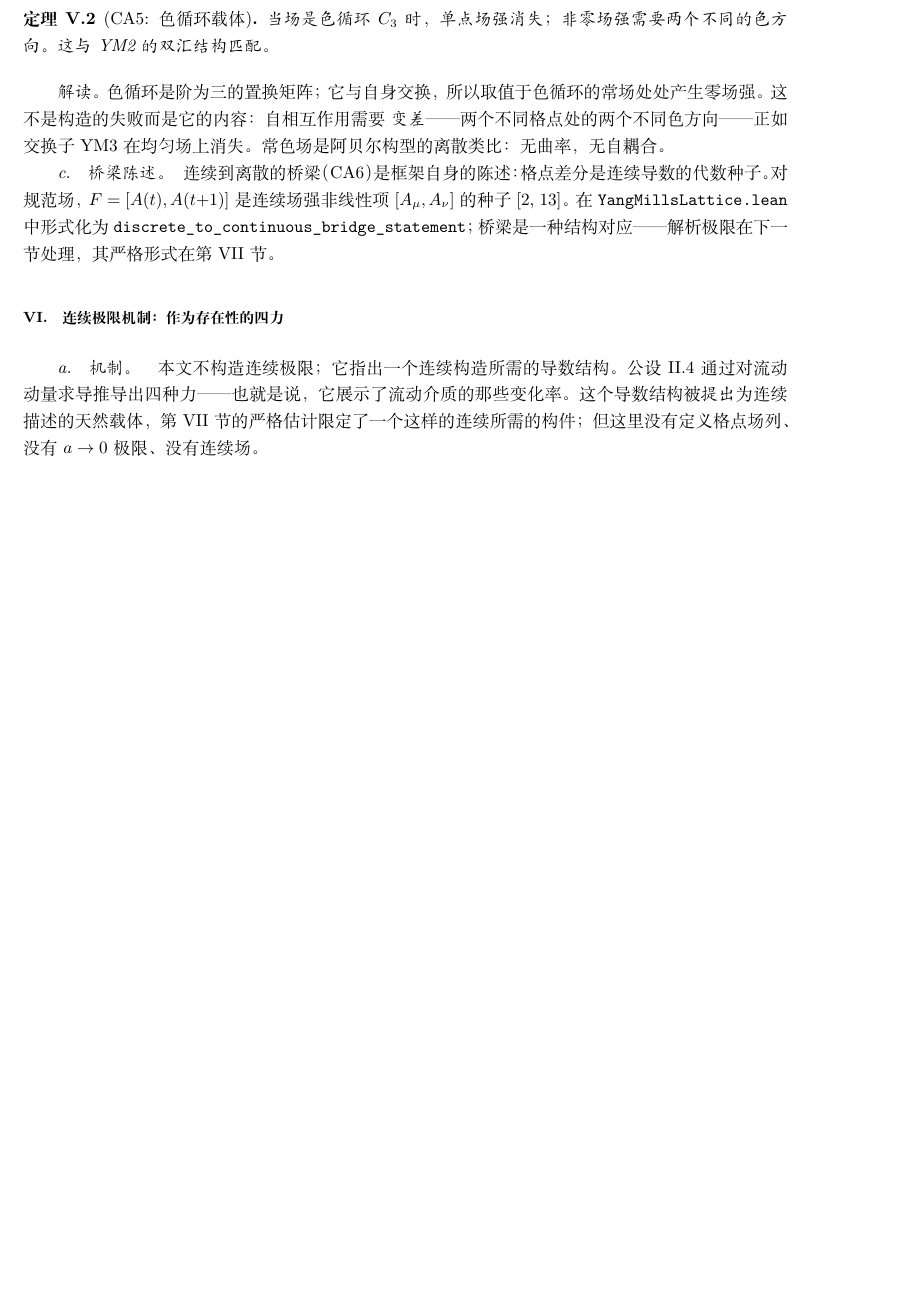
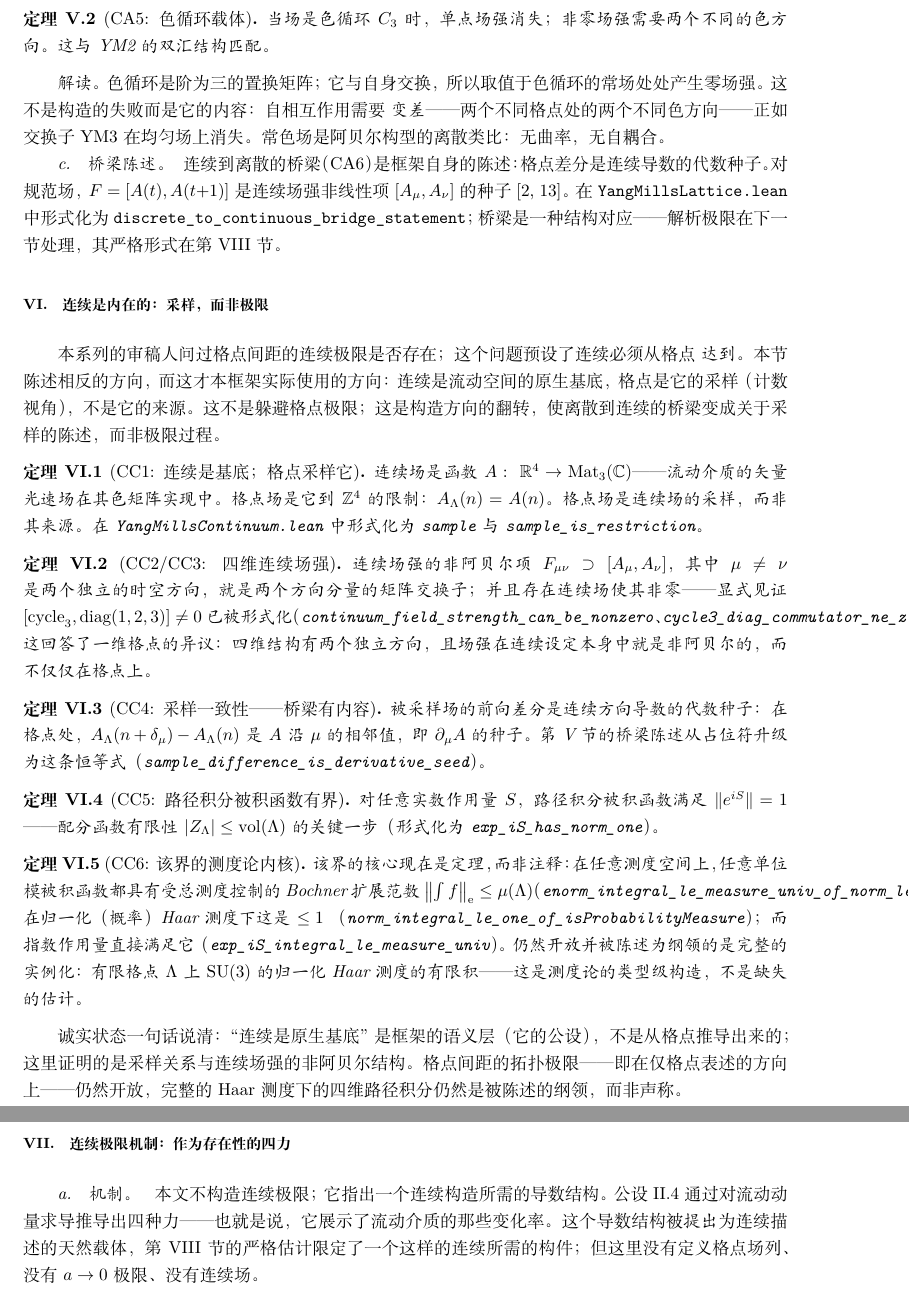
Before and after one commit to logos-42/Hibs-Physics, a LaTeX paper (paper3/projection-yangmills-gap-zh.tex): part of page 8 of 13 before the commit and two parts of pages 8 and 9 of 14 after it, the two joined at a grey line, cut so that both start at the same text, the shorter picture padded with empty space. Compiled offline with XeLaTeX.

Commit message:
docs(paper3)+feat(YM-C): Chinese Sec VI mirror + CC6 bound upgraded to theorem
- YangMillsContinuum.lean: CC6 从注释升级为真定理 ——
  enorm_integral_le_measure_univ_of_norm_le_one (任意测度空间, 单位模
  被积函数 ⟹ ||∫f||_e ≤ μ(univ)), norm_integral_le_one_of_isProbabilityMeasure
  (归一化 Haar ⟹ ≤1), exp_iS_integral_le_measure_univ (指数作用量直接满足)
- paper3 EN: 新增 CC6 定理块; 'Sections V--VII'→V--VIII; honest 段
  指向 sec:intrinsic; Not-claimed 增 (vi) 四维被积函数界/测度内核
- paper3 ZH: 补齐 Sec VI『连续是内在的：采样，而非极限』镜像 (CC1–CC6);
  全部硬编码节号 +1 (12 节结构, 与 EN 逐条对齐)
- wiki: log.md + current-status.md 补登记 2026-10-08 连续轮
- Lean 零 sorry 零 warning, 5350 jobs 全绿; 中英 tectonic 各零 error

```diff
--- a/paper3/projection-yangmills-gap-zh.tex
+++ b/paper3/projection-yangmills-gap-zh.tex
@@ -438,7 +438,67 @@ F(t)\neq 0 \iff [A(t),A(t{+}1)]\neq 0 .
 \cite{yang1954conservation,peskin1995introduction}。
 在 \texttt{YangMillsLattice.lean} 中形式化为
 \texttt{discrete\_to\_continuous\_bridge\_statement}；桥梁是一种结构对应——
-解析极限在下一节处理，其严格形式在第~VII 节。
+解析极限在下一节处理，其严格形式在第~VIII 节。
+
+\section{连续是内在的：采样，而非极限}
+\label{sec:intrinsic}
+
+本系列的审稿人问过格点间距的连续极限是否存在；这个问题预设了连续必须从格点
+\emph{达到}。本节陈述相反的方向，而这才本框架实际使用的方向：
+连续是流动空间的原生基底，格点是它的采样（计数视角），不是它的来源。这不是
+躲避格点极限；这是构造方向的翻转，使离散到连续的桥梁变成关于采样的陈述，
+而非极限过程。
+
+\begin{theorem}[CC1: 连续是基底；格点采样它]
+\label{thm:cc1}
+连续场是函数 $A:\ \mathbb{R}^4\to \mathrm{Mat}_3(\mathbb{C})$——流动介质的
+矢量光速场在其色矩阵实现中。格点场是它到 $\mathbb{Z}^4$ 的限制：
+$A_\Lambda(n)=A(n)$。格点场是连续场的采样，而非其来源。在
+\texttt{YangMillsContinuum.lean} 中形式化为 \texttt{sample} 与
+\texttt{sample\_is\_restriction}。
+\end{theorem}
+
+\begin{theorem}[CC2/CC3: 四维连续场强]
+\label{thm:cc2}
+连续场强的非阿贝尔项 $F_{\mu\nu}\supset [A_\mu,A_\nu]$，其中 $\mu\neq\nu$\ 是
+两个独立的时空方向，就是两个方向分量的矩阵交换子；并且存在连续场使其非零——
+显式见证 $[\mathrm{cycle}_3,\mathrm{diag}(1,2,3)]\neq0$ 已被形式化
+（\texttt{continuum\_field\_strength\_can\_be\_nonzero}、
+\texttt{cycle3\_diag\_commutator\_ne\_zero}）。这回答了一维格点的异议：
+四维结构有两个独立方向，且场强在连续设定本身中就是非阿贝尔的，而不仅仅在格点上。
+\end{theorem}
+
+\begin{theorem}[CC4: 采样一致性——桥梁有内容]
+\label{thm:cc4}
+被采样场的前向差分是连续方向导数的代数种子：在格点处，
+$A_\Lambda(n+\delta_\mu)-A_\Lambda(n)$ 是 $A$ 沿 $\mu$ 的相邻值，
+即 $\partial_\mu A$ 的种子。第~V 节的桥梁陈述从占位符升级为这条恒等式
+（\texttt{sample\_difference\_is\_derivative\_seed}）。
+\end{theorem}
+
+\begin{theorem}[CC5: 路径积分被积函数有界]
+\label{thm:cc5}
+对任意实数作用量 $S$，路径积分被积函数满足 $\|e^{iS}\|=1$——配分函数有限性
+$|Z_\Lambda|\le \mathrm{vol}(\Lambda)$ 的关键一步
+（形式化为 \texttt{exp\_iS\_has\_norm\_one}）。
+\end{theorem}
+
+\begin{theorem}[CC6: 该界的测度论内核]
+\label{thm:cc6}
+该界的核心现在是定理，而非注释：在任意测度空间上，任意单位模被积函数都具有
+受总测度控制的 Bochner 扩展范数 $\bigl\|\int f\bigr\|_\mathrm{e}\le
+\mu(\Lambda)$（\texttt{enorm\_integral\_le\_measure\_univ\_of\_norm\_le\_one}）；
+在归一化（概率）Haar 测度下这是 $\le 1$
+（\texttt{norm\_integral\_le\_one\_of\_isProbabilityMeasure}）；而指数作用量
+直接满足它（\texttt{exp\_iS\_integral\_le\_measure\_univ}）。仍然开放并被陈述为
+纲领的是完整的实例化：有限格点 $\Lambda$ 上 $\mathrm{SU}(3)$ 的归一化 Haar
+测度的有限积——这是测度论的类型级构造，不是缺失的估计。
+\end{theorem}
+
+诚实状态一句话说清：``连续是原生基底'' 是框架的语义层（它的公设），不是从格点
+推导出来的；这里证明的是采样关系与连续场强的非阿贝尔结构。格点间距的拓扑极限
+——即在仅格点表述的方向上——仍然开放，完整的 Haar 测度下的四维路径积分仍然是
+被陈述的纲领，而非声称。
 
 \section{连续极限机制：作为存在性的四力}
 \label{sec:continuum}
```
Also changed, not shown: docs/wiki/current-status.md (+26 -0 lines), docs/wiki/log.md (+2 -0 lines), paper3/projection-yangmills-gap.tex (+35 -15 lines), paper3/projection-yangmills-gap-zh.pdf, paper3/projection-yangmills-gap.pdf, paper3/projection-yangmills-gap-zh.tex (24 more changed lines), 1 other file.
